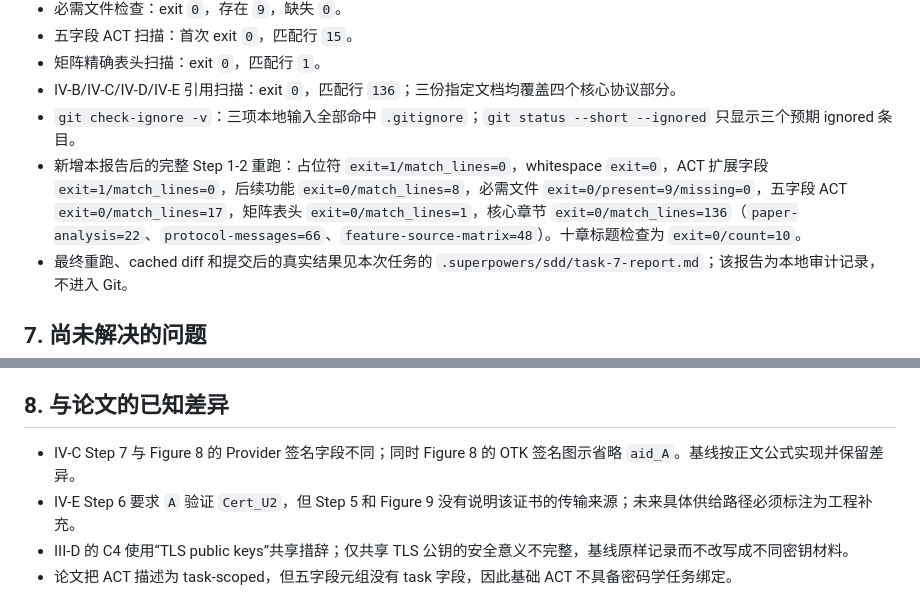
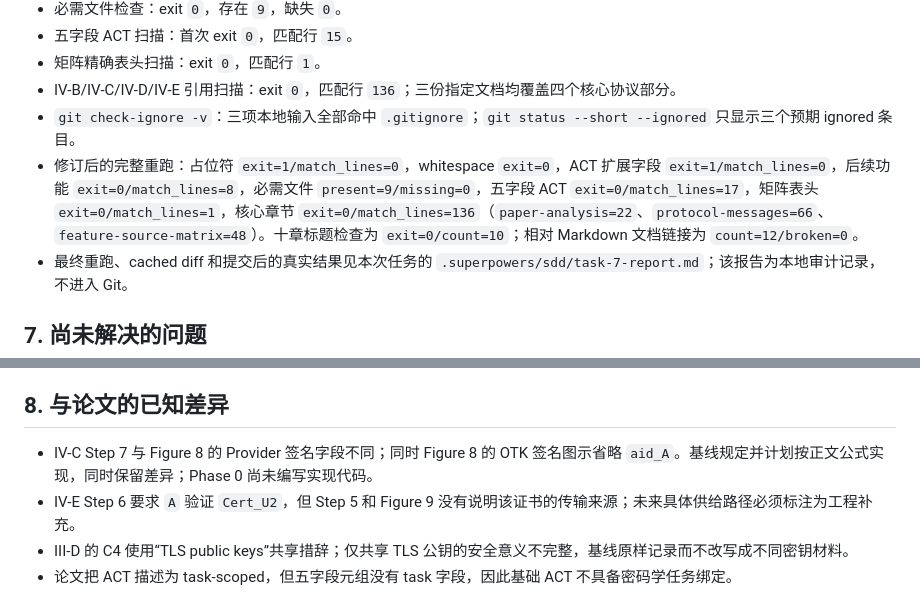
Before and after one commit to cxkc19519-bot/ShieldChain, a Markdown page: docs/phase-0-verification.md, 2 parts joined by grey strips. GitHub-like rendering.

```diff
--- a/docs/phase-0-verification.md
+++ b/docs/phase-0-verification.md
@@ -133,7 +134,7 @@ git diff --cached --name-only
 - 矩阵精确表头扫描：exit `0`，匹配行 `1`。
 - IV-B/IV-C/IV-D/IV-E 引用扫描：exit `0`，匹配行 `136`；三份指定文档均覆盖四个核心协议部分。
 - `git check-ignore -v`：三项本地输入全部命中 `.gitignore`；`git status --short --ignored` 只显示三个预期 ignored 条目。
-- 新增本报告后的完整 Step 1-2 重跑：占位符 `exit=1/match_lines=0`，whitespace `exit=0`，ACT 扩展字段 `exit=1/match_lines=0`，后续功能 `exit=0/match_lines=8`，必需文件 `exit=0/present=9/missing=0`，五字段 ACT `exit=0/match_lines=17`，矩阵表头 `exit=0/match_lines=1`，核心章节 `exit=0/match_lines=136`（`paper-analysis=22`、`protocol-messages=66`、`feature-source-matrix=48`）。十章标题检查为 `exit=0/count=10`。
+- 修订后的完整重跑：占位符 `exit=1/match_lines=0`，whitespace `exit=0`，ACT 扩展字段 `exit=1/match_lines=0`，后续功能 `exit=0/match_lines=8`，必需文件 `present=9/missing=0`，五字段 ACT `exit=0/match_lines=17`，矩阵表头 `exit=0/match_lines=1`，核心章节 `exit=0/match_lines=136`（`paper-analysis=22`、`protocol-messages=66`、`feature-source-matrix=48`）。十章标题检查为 `exit=0/count=10`；相对 Markdown 文档链接为 `count=12/broken=0`。
 - 最终重跑、cached diff 和提交后的真实结果见本次任务的 `.superpowers/sdd/task-7-report.md`；该报告为本地审计记录，不进入 Git。
 
 ## 7. 尚未解决的问题
@@ -148,7 +149,7 @@ git diff --cached --name-only
 
 ## 8. 与论文的已知差异
 
-- IV-C Step 7 与 Figure 8 的 Provider 签名字段不同；同时 Figure 8 的 OTK 签名图示省略 `aid_A`。基线按正文公式实现并保留差异。
+- IV-C Step 7 与 Figure 8 的 Provider 签名字段不同；同时 Figure 8 的 OTK 签名图示省略 `aid_A`。基线规定并计划按正文公式实现，同时保留差异；Phase 0 尚未编写实现代码。
 - IV-E Step 6 要求 `A` 验证 `Cert_U2`，但 Step 5 和 Figure 9 没有说明该证书的传输来源；未来具体供给路径必须标注为工程补充。
 - III-D 的 C4 使用“TLS public keys”共享措辞；仅共享 TLS 公钥的安全意义不完整，基线原样记录而不改写成不同密钥材料。
 - 论文把 ACT 描述为 task-scoped，但五字段元组没有 task 字段，因此基础 ACT 不具备密码学任务绑定。
```
Also changed, not shown: other parts of docs/phase-0-verification.md (+15 -14 lines).
